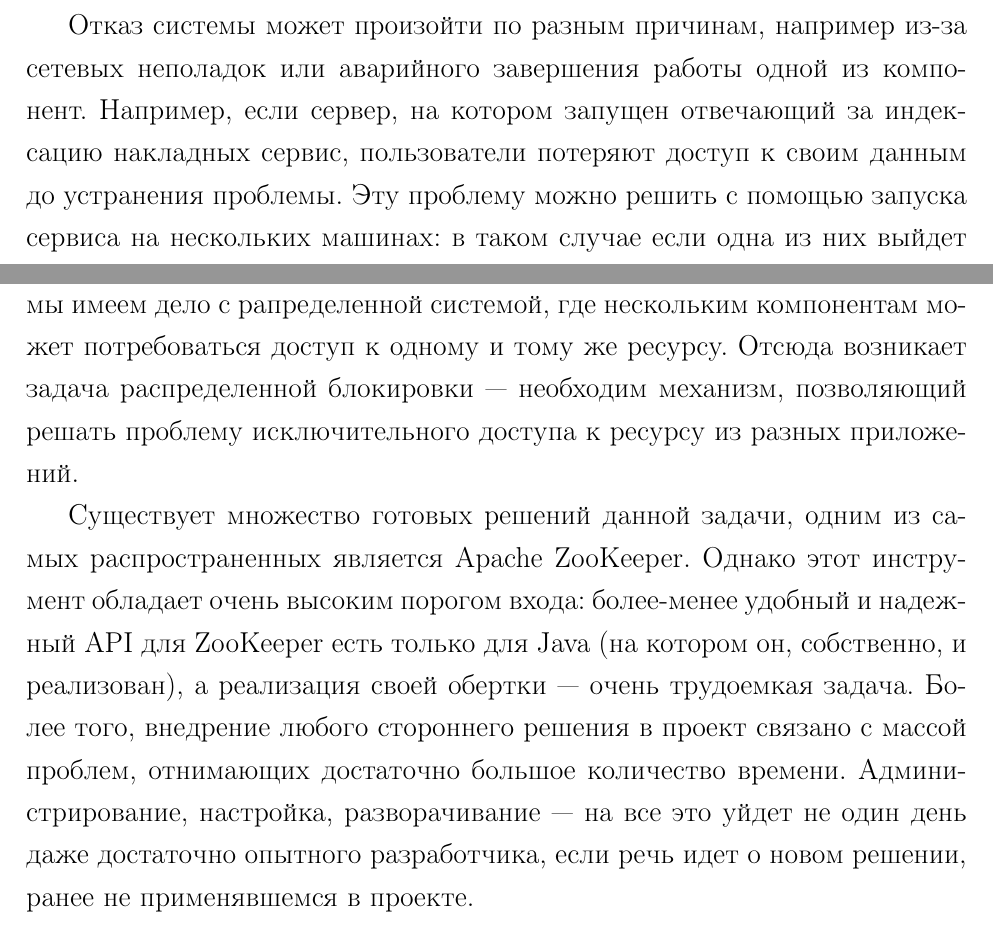
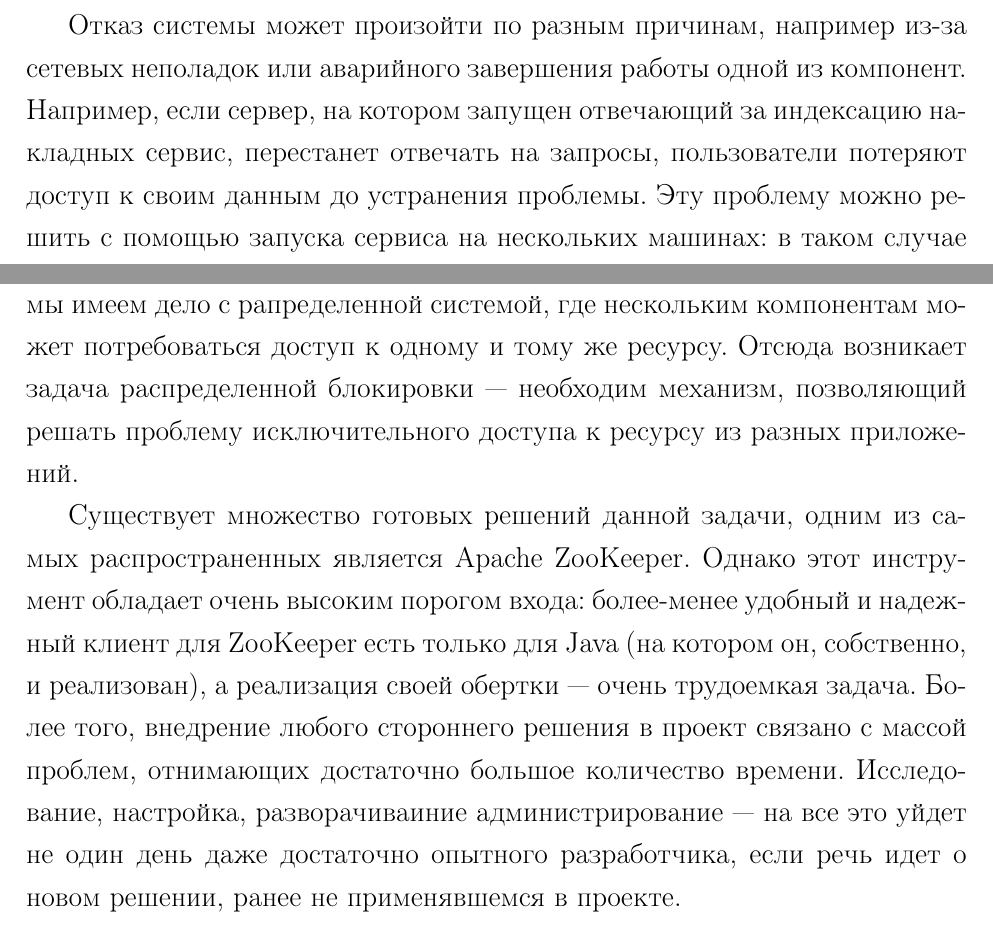
Before and after one commit to mr146/masterspaper, a LaTeX document (MasterPaper.tex, which reads Motivation.tex): two parts of pages 2 and 3 of 5, joined at a grey line, cut so that both start at the same text. Compiled offline with LaTeX, dvips and Ghostscript.

Commit message:
Правки по замечаниям Федора

```diff
--- a/Motivation.tex
+++ b/Motivation.tex
@@ -2,13 +2,13 @@
 
 Я работаю разработчиком программного обеспечения в компании <<СКБ Контур>>, и наша команда занимается разработкой веб-сервиса для электронной отчетности в контролирующие органы. В периоды отчетности нагрузка на сервис растет по сравнению с межотчетными периодами, пик посещений достигается за день до конца отчетности и продолжается вплоть до ее окончания. Если наш продукт станет недоступным в последний день отчетности~--- тысячи организаций не смогут отчитаться в регламентированный срок, что чревато большими штрафами от контролирующего органа и последующим оттоком клиентов из нашего сервиса. Поэтому сервис должен быть устойчив к высоким нагрузкам.
 
-Отказ системы может произойти по разным причинам, например из-за сетевых неполадок или аварийного завершения работы одной из компонент. Например, если сервер, на котором запущен отвечающий за индексацию накладных сервис, пользователи потеряют доступ к своим данным до устранения проблемы. Эту проблему можно решить с помощью запуска сервиса на нескольких машинах: в таком случае если одна из них выйдет из строя, остальные смогут продолжить обработку запросов. Также данное решение может избавить нас от проблемы с недоступностью из-за сетевых неполадок: выпадание одной реплики сервиса из сети не остановит работу системы.
+Отказ системы может произойти по разным причинам, например из-за сетевых неполадок или аварийного завершения работы одной из компонент. Например, если сервер, на котором запущен отвечающий за индексацию накладных сервис, перестанет отвечать на запросы, пользователи потеряют доступ к своим данным до устранения проблемы. Эту проблему можно решить с помощью запуска сервиса на нескольких машинах: в таком случае если одна из них выйдет из строя, остальные смогут продолжить обработку запросов. Также данное решение может избавить нас от проблемы с недоступностью из-за сетевых неполадок: выпадание одной реплики сервиса из сети не остановит работу системы.
 
 По тем же причинам необходимо использовать отказоустойчивую базу данных. По <<историческим>> причинам в нашем сервисе используется Cassandra от Apache: наш отдел к моменту начала разработки нового сервиса имел достаточно большой опыт в использовании и администрировании этого хранилища.
 
 При разработке многопоточных приложений часто встает задача предоставления исключительного доступа к какому-либо разделяемому ресурсу. В большинстве современных языков программирования эта задача решается на уровне синтаксиса (конструкции lock в C\#, synchronized в Java), но только в рамках одного приложения на одной машине. В нашем же случае мы имеем дело с рапределенной системой, где нескольким компонентам может потребоваться доступ к одному и тому же ресурсу. Отсюда возникает задача распределенной блокировки~--- необходим механизм, позволяющий решать проблему исключительного доступа к ресурсу из разных приложений.
 
-Существует множество готовых решений данной задачи, одним из самых распространенных является Apache ZooKeeper. Однако этот инструмент обладает очень высоким порогом входа: более-менее удобный и надежный API для ZooKeeper есть только для Java (на котором он, собственно, и реализован), а реализация своей обертки~--- очень трудоемкая задача. Более того, внедрение любого стороннего решения в проект связано с массой проблем, отнимающих достаточно большое количество времени. Администрирование, настройка, разворачивание~--- на все это уйдет не один день даже достаточно опытного разработчика, если речь идет о новом решении, ранее не применявшемся в проекте.
+Существует множество готовых решений данной задачи, одним из самых распространенных является Apache ZooKeeper. Однако этот инструмент обладает очень высоким порогом входа: более-менее удобный и надежный клиент для ZooKeeper есть только для Java (на котором он, собственно, и реализован), а реализация своей обертки~--- очень трудоемкая задача. Более того, внедрение любого стороннего решения в проект связано с массой проблем, отнимающих достаточно большое количество времени. Исследование, настройка, разворачиваиние администрирование~--- на все это уйдет не один день даже достаточно опытного разработчика, если речь идет о новом решении, ранее не применявшемся в проекте.
 
 В магистерской работе 2012 года Федора Фоминых задача о распределенной блокировке всплывает как подзадача при построении распределенной очереди на Cassandra. Однако в ходе использования предложенного алгоритма была отмечена достаточно важная проблема~--- проседание производительности в случае попытки взятия одной и той же блокировки достаточно большим количеством потоков.
 
```
Also changed, not shown: MasterPaper.pdf.
